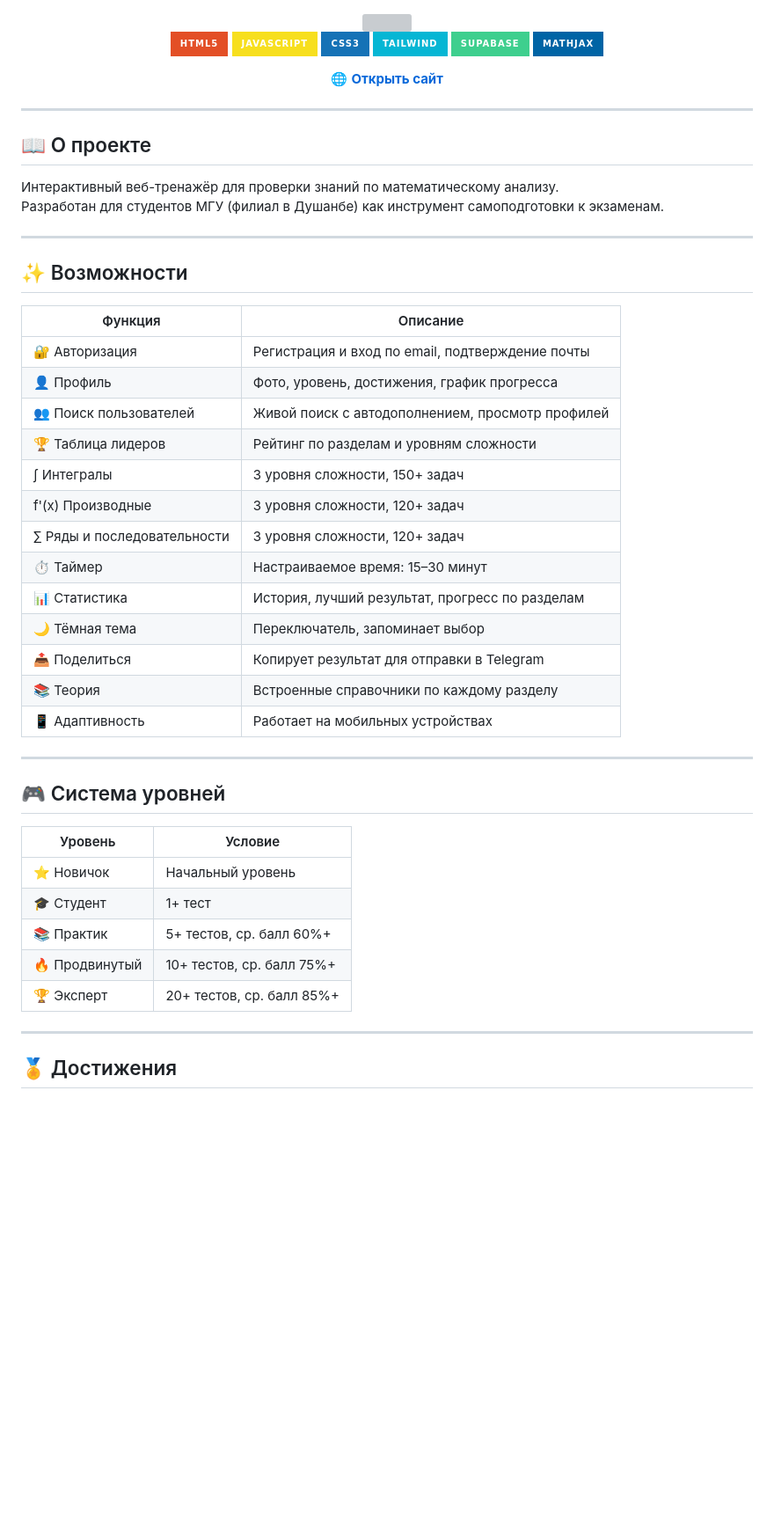
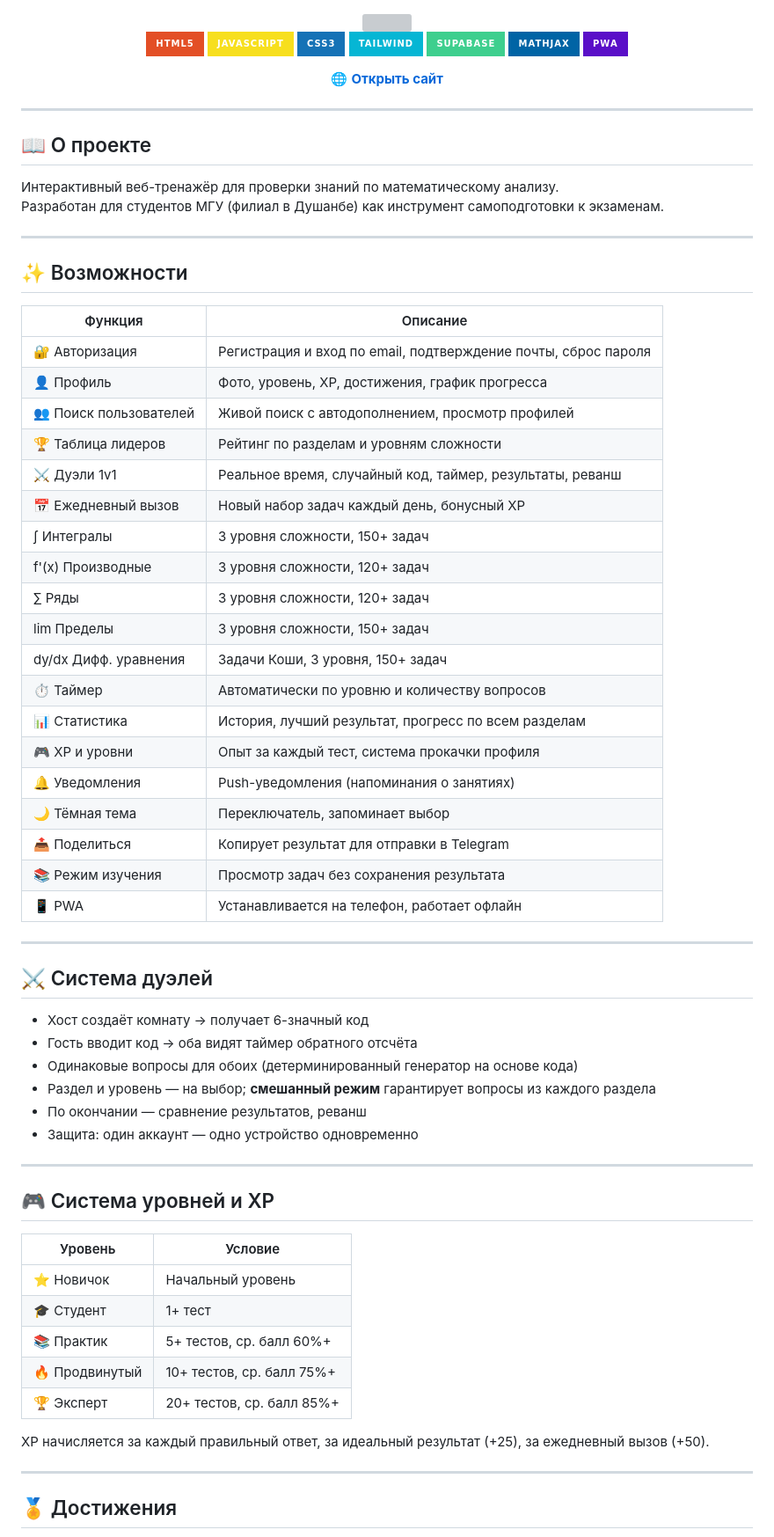
Before and after one commit to Suhrob4ikk/Calculus, a Markdown page: README.md, the part around one of its changes. Shown at 88% size. Drawn GitHub-style; badges without logos; blank space fills up the shorter version; grey boxes are pictures that could not be loaded.

```diff
--- a/README.md
+++ b/README.md
@@ -12,6 +12,7 @@
 ![TailwindCSS](https://img.shields.io/badge/Tailwind-06B6D4?style=for-the-badge&logo=tailwindcss&logoColor=white)
 ![Supabase](https://img.shields.io/badge/Supabase-3ECF8E?style=for-the-badge&logo=supabase&logoColor=white)
 ![MathJax](https://img.shields.io/badge/MathJax-0064a5?style=for-the-badge&logoColor=white)
+![PWA](https://img.shields.io/badge/PWA-5A0FC8?style=for-the-badge&logo=pwa&logoColor=white)
 
 🌐 **[Открыть сайт](https://suhrob4ikk.github.io/Calculus)**
 
@@ -30,23 +31,40 @@
 
 | Функция | Описание |
 |---|---|
-| 🔐 Авторизация | Регистрация и вход по email, подтверждение почты |
-| 👤 Профиль | Фото, уровень, достижения, график прогресса |
+| 🔐 Авторизация | Регистрация и вход по email, подтверждение почты, сброс пароля |
+| 👤 Профиль | Фото, уровень, XP, достижения, график прогресса |
 | 👥 Поиск пользователей | Живой поиск с автодополнением, просмотр профилей |
 | 🏆 Таблица лидеров | Рейтинг по разделам и уровням сложности |
+| ⚔️ Дуэли 1v1 | Реальное время, случайный код, таймер, результаты, реванш |
+| 📅 Ежедневный вызов | Новый набор задач каждый день, бонусный XP |
 | ∫ Интегралы | 3 уровня сложности, 150+ задач |
 | f'(x) Производные | 3 уровня сложности, 120+ задач |
-| ∑ Ряды и последовательности | 3 уровня сложности, 120+ задач |
-| ⏱ Таймер | Настраиваемое время: 15–30 минут |
-| 📊 Статистика | История, лучший результат, прогресс по разделам |
+| ∑ Ряды | 3 уровня сложности, 120+ задач |
+| lim Пределы | 3 уровня сложности, 150+ задач |
+| dy/dx Дифф. уравнения | Задачи Коши, 3 уровня, 150+ задач |
+| ⏱ Таймер | Автоматически по уровню и количеству вопросов |
+| 📊 Статистика | История, лучший результат, прогресс по всем разделам |
+| 🎮 XP и уровни | Опыт за каждый тест, система прокачки профиля |
+| 🔔 Уведомления | Push-уведомления (напоминания о занятиях) |
 | 🌙 Тёмная тема | Переключатель, запоминает выбор |
 | 📤 Поделиться | Копирует результат для отправки в Telegram |
-| 📚 Теория | Встроенные справочники по каждому разделу |
-| 📱 Адаптивность | Работает на мобильных устройствах |
+| 📚 Режим изучения | Просмотр задач без сохранения результата |
+| 📱 PWA | Устанавливается на телефон, работает офлайн |
 
 ---
 
-## 🎮 Система уровней
+## ⚔️ Система дуэлей
+
+- Хост создаёт комнату → получает 6-значный код
+- Гость вводит код → оба видят таймер обратного отсчёта
+- Одинаковые вопросы для обоих (детерминированный генератор на основе кода)
+- Раздел и уровень — на выбор; **смешанный режим** гарантирует вопросы из каждого раздела
+- По окончании — сравнение результатов, реванш
+- Защита: один аккаунт — одно устройство одновременно
+
+---
+
+## 🎮 Система уровней и XP
 
 | Уровень | Условие |
 |---|---|
@@ -55,6 +73,8 @@
 | 📚 Практик | 5+ тестов, ср. балл 60%+ |
 | 🔥 Продвинутый | 10+ тестов, ср. балл 75%+ |
 | 🏆 Эксперт | 20+ тестов, ср. балл 85%+ |
+
+XP начисляется за каждый правильный ответ, за идеальный результат (+25), за ежедневный вызов (+50).
 
 ---
 
```
Also changed, not shown: other parts of README.md (+41 -14 lines).
